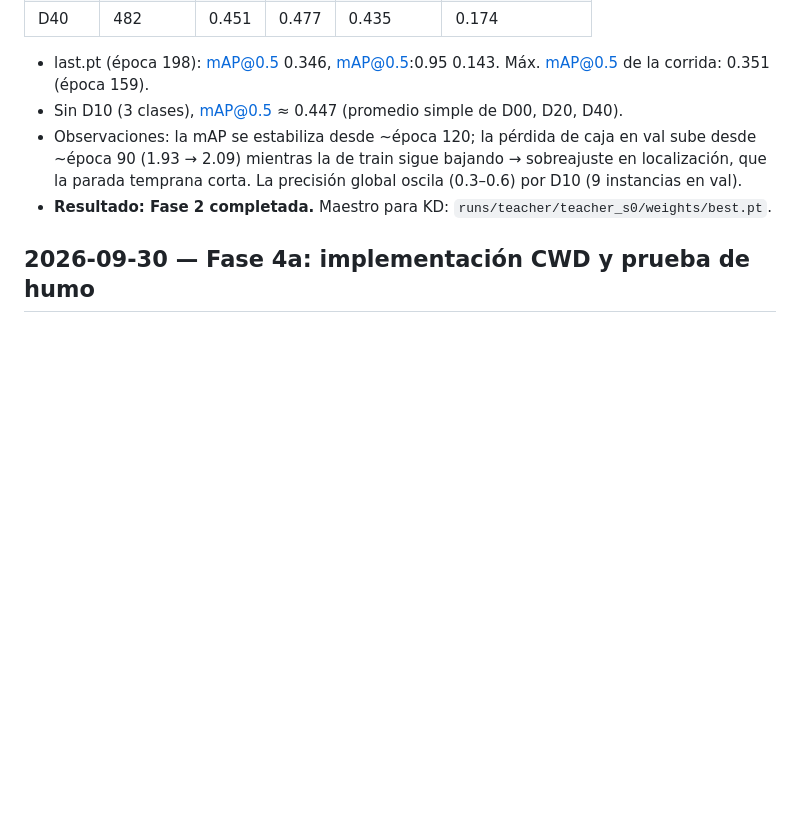
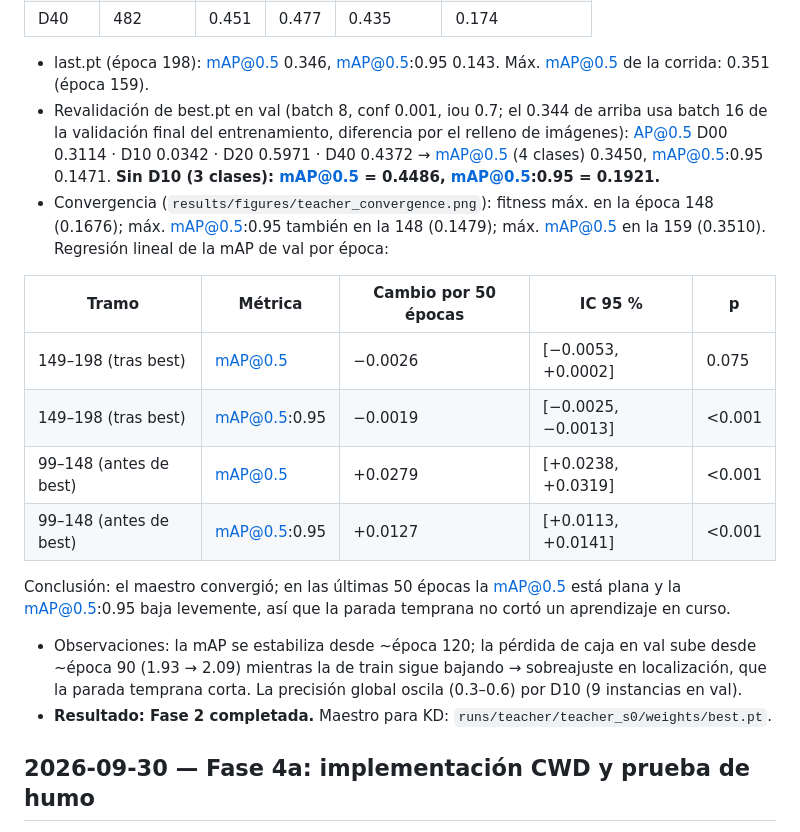
Before and after one commit to eduardostorymaker/__proyecto__destilacion_para_cuantizacion_yolo, a Markdown page: results/LOG.md, the part around the change. GitHub-like rendering; blank space fills up the shorter version.

Commit message:
LOG: mAP exacta sin D10 y análisis de convergencia del maestro
Co-Authored-By: Claude Opus 5.5 <noreply@anthropic.com>

```diff
--- a/results/LOG.md
+++ b/results/LOG.md
@@ -146,7 +146,23 @@
 | D40 | 482 | 0.451 | 0.477 | 0.435 | 0.174 |
 
 - last.pt (época 198): mAP@0.5 0.346, mAP@0.5:0.95 0.143. Máx. mAP@0.5 de la corrida: 0.351 (época 159).
-- Sin D10 (3 clases), mAP@0.5 ≈ 0.447 (promedio simple de D00, D20, D40).
+- Revalidación de best.pt en val (batch 8, conf 0.001, iou 0.7; el 0.344 de arriba usa batch 16 de
+  la validación final del entrenamiento, diferencia por el relleno de imágenes):
+  AP@0.5 D00 0.3114 · D10 0.0342 · D20 0.5971 · D40 0.4372 → mAP@0.5 (4 clases) 0.3450, mAP@0.5:0.95 0.1471.
+  **Sin D10 (3 clases): mAP@0.5 = 0.4486, mAP@0.5:0.95 = 0.1921.**
+- Convergencia (`results/figures/teacher_convergence.png`): fitness máx. en la época 148 (0.1676);
+  máx. mAP@0.5:0.95 también en la 148 (0.1479); máx. mAP@0.5 en la 159 (0.3510).
+  Regresión lineal de la mAP de val por época:
+
+| Tramo | Métrica | Cambio por 50 épocas | IC 95 % | p |
+|---|---|---|---|---|
+| 149–198 (tras best) | mAP@0.5 | −0.0026 | [−0.0053, +0.0002] | 0.075 |
+| 149–198 (tras best) | mAP@0.5:0.95 | −0.0019 | [−0.0025, −0.0013] | <0.001 |
+| 99–148 (antes de best) | mAP@0.5 | +0.0279 | [+0.0238, +0.0319] | <0.001 |
+| 99–148 (antes de best) | mAP@0.5:0.95 | +0.0127 | [+0.0113, +0.0141] | <0.001 |
+
+  Conclusión: el maestro convergió; en las últimas 50 épocas la mAP@0.5 está plana y la
+  mAP@0.5:0.95 baja levemente, así que la parada temprana no cortó un aprendizaje en curso.
 - Observaciones: la mAP se estabiliza desde ~época 120; la pérdida de caja en val sube desde
   ~época 90 (1.93 → 2.09) mientras la de train sigue bajando → sobreajuste en localización, que la
   parada temprana corta. La precisión global oscila (0.3–0.6) por D10 (9 instancias en val).
```
